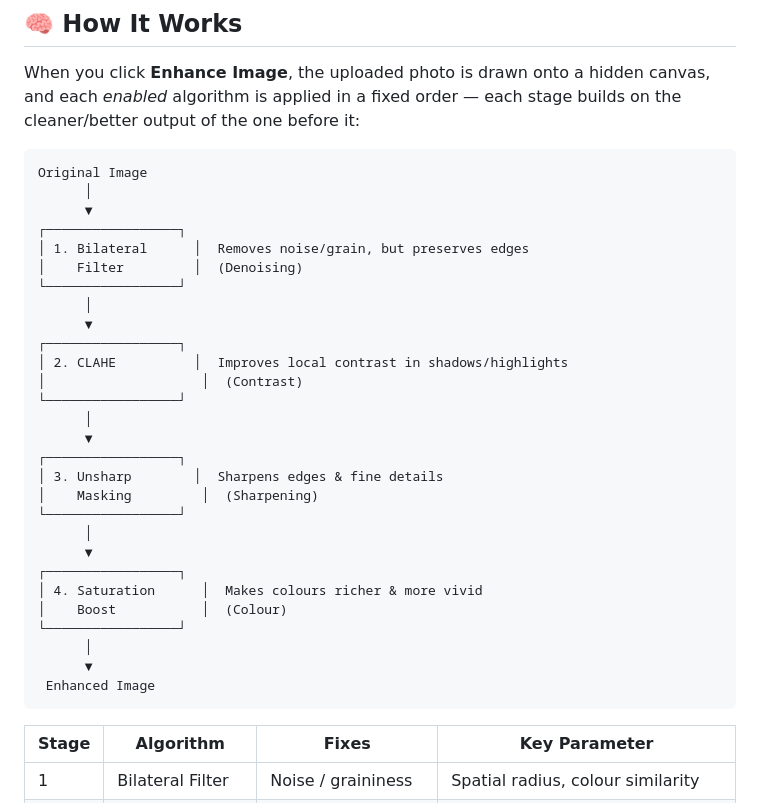
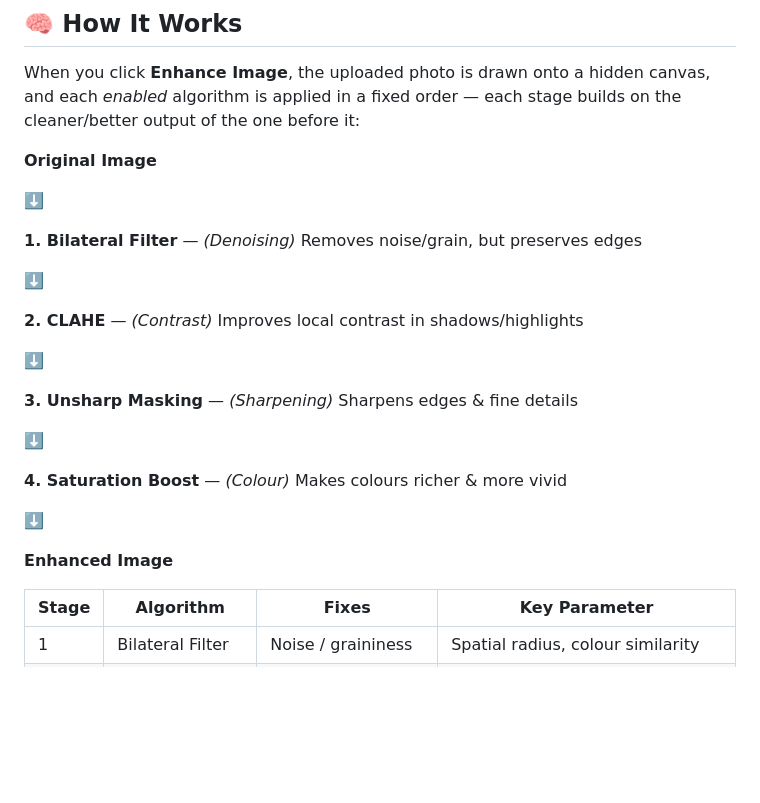
Before and after one commit to aditya-datahub/clearvision-image-enhancer, a Markdown page: README.md, the part around the change. Drawn GitHub-style; blank space fills up the shorter version.

Commit message:
Revise image enhancement algorithm section in README
Reformatted algorithm description for clarity and improved readability.

````diff
--- a/README.md
+++ b/README.md
@@ -46,36 +46,31 @@ This project was built as our **Final Year B.Tech Computer Science Engineering g
 
 When you click **Enhance Image**, the uploaded photo is drawn onto a hidden canvas, and each *enabled* algorithm is applied in a fixed order — each stage builds on the cleaner/better output of the one before it:
 
-```
-Original Image
-      │
-      ▼
-┌─────────────────┐
-│ 1. Bilateral      │  Removes noise/grain, but preserves edges
-│    Filter         │  (Denoising)
-└─────────────────┘
-      │
-      ▼
-┌─────────────────┐
-│ 2. CLAHE          │  Improves local contrast in shadows/highlights
-│                    │  (Contrast)
-└─────────────────┘
-      │
-      ▼
-┌─────────────────┐
-│ 3. Unsharp        │  Sharpens edges & fine details
-│    Masking         │  (Sharpening)
-└─────────────────┘
-      │
-      ▼
-┌─────────────────┐
-│ 4. Saturation      │  Makes colours richer & more vivid
-│    Boost           │  (Colour)
-└─────────────────┘
-      │
-      ▼
- Enhanced Image
-```
+**Original Image**
+
+⬇️
+
+**1. Bilateral Filter** — *(Denoising)*
+Removes noise/grain, but preserves edges
+
+⬇️
+
+**2. CLAHE** — *(Contrast)*
+Improves local contrast in shadows/highlights
+
+⬇️
+
+**3. Unsharp Masking** — *(Sharpening)*
+Sharpens edges & fine details
+
+⬇️
+
+**4. Saturation Boost** — *(Colour)*
+Makes colours richer & more vivid
+
+⬇️
+
+**Enhanced Image**
 
 | Stage | Algorithm | Fixes | Key Parameter |
 |-------|-----------|-------|----------------|
````
